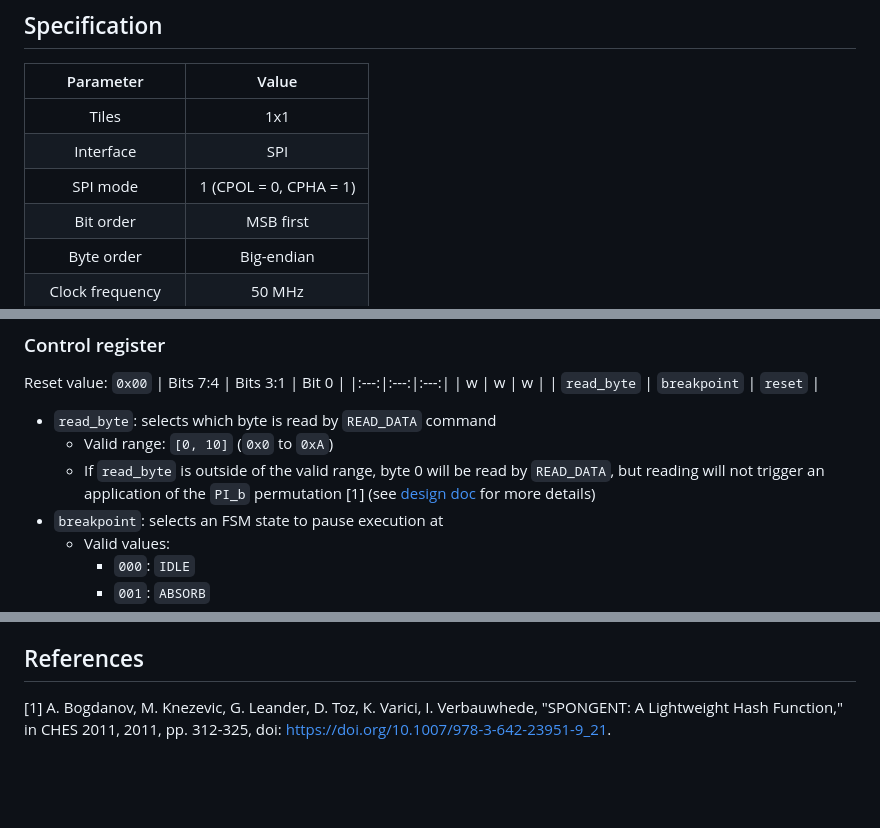
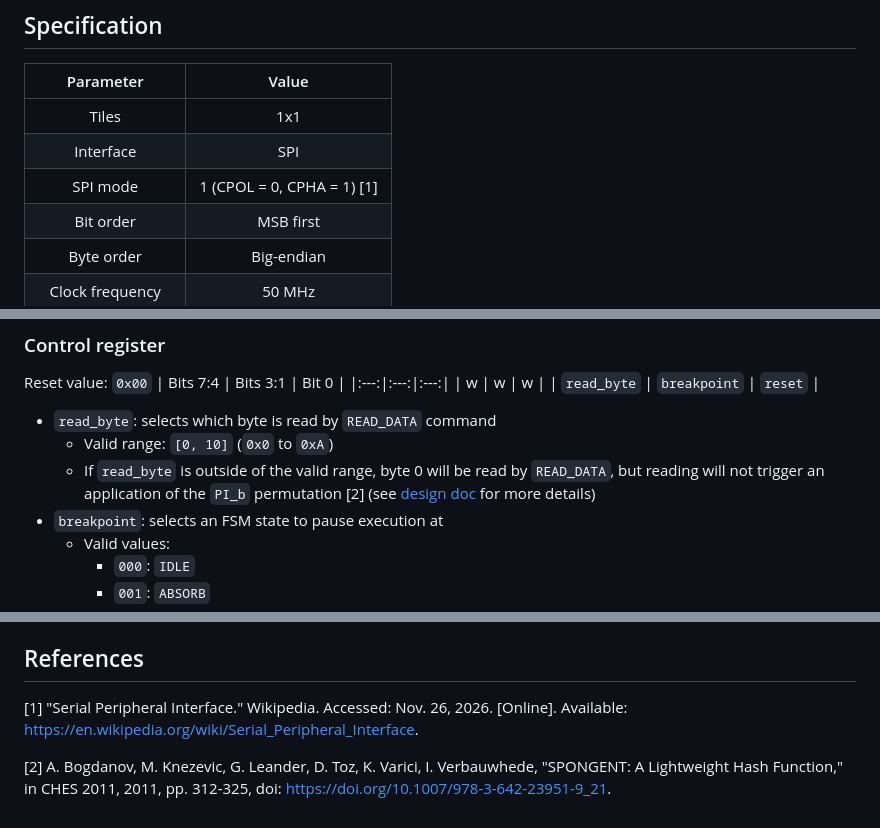
Before and after one commit to somethingjade/ece298a-ronson-robin, a Markdown page: docs/spec.md, 3 parts joined by grey strips. Rendered like a GitHub page; blank space fills up the shorter version.

```diff
--- a/docs/spec.md
+++ b/docs/spec.md
@@ -4,7 +4,7 @@
 |:---:|:---:|
 | Tiles | 1x1 |
 | Interface | SPI |
-| SPI mode | 1 (CPOL = 0, CPHA = 1) |
+| SPI mode | 1 (CPOL = 0, CPHA = 1) \[1\] |
 | Bit order | MSB first |
 | Byte order | Big-endian |
 | Clock frequency | 50 MHz |
@@ -48,7 +48,7 @@ Reset value: `0x00`
 
 - `read_byte`: selects which byte is read by `READ_DATA` command
     - Valid range: `[0, 10]` (`0x0` to `0xA`)
-    - If `read_byte` is outside of the valid range, byte 0 will be read by `READ_DATA`, but reading will not trigger an application of the `PI_b` permutation \[1\] (see [design doc](./spongent_core_design.md) for more details)
+    - If `read_byte` is outside of the valid range, byte 0 will be read by `READ_DATA`, but reading will not trigger an application of the `PI_b` permutation \[2\] (see [design doc](./spongent_core_design.md) for more details)
 - `breakpoint`: selects an FSM state to pause execution at
     - Valid values:
         - `000`: `IDLE`
@@ -62,4 +62,6 @@ Reset value: `0x00`
     - `1`: reset SPONGENT-88 core
 
 ## References
-\[1\] A. Bogdanov, M. Knezevic, G. Leander, D. Toz, K. Varici, I. Verbauwhede, "SPONGENT: A Lightweight Hash Function," in CHES 2011, 2011, pp. 312-325, doi: https://doi.org/10.1007/978-3-642-23951-9_21.
+\[1\] "Serial Peripheral Interface." Wikipedia. Accessed: Nov. 26, 2026. [Online]. Available: https://en.wikipedia.org/wiki/Serial_Peripheral_Interface.
+
+\[2\] A. Bogdanov, M. Knezevic, G. Leander, D. Toz, K. Varici, I. Verbauwhede, "SPONGENT: A Lightweight Hash Function," in CHES 2011, 2011, pp. 312-325, doi: https://doi.org/10.1007/978-3-642-23951-9_21.
```
Also changed, not shown: docs/spi_controller.md (+9 -1 lines), docs/embed/spi_controller_waveform.png (added).
